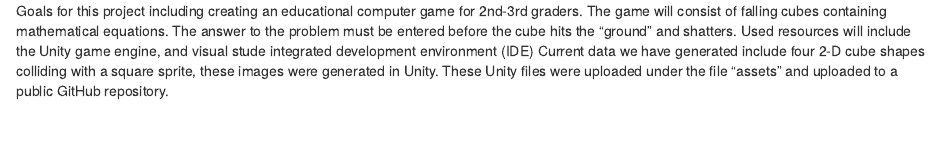
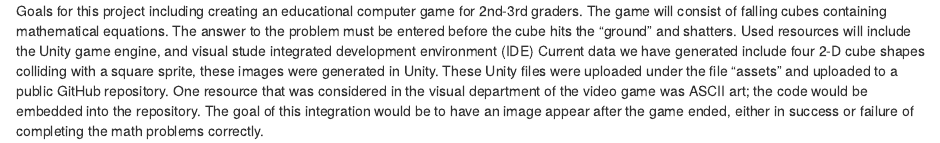
Before and after one commit to mwillie01/Computing-Capstone, an R Markdown document (Computing progressrprt.Rmd): the page in a window 1100 px wide, from its top. Rendered offline with R 4.5, knitr and Pandoc, with nearby package versions.

Commit message:
Update Computing progressrprt.Rmd

```diff
--- a/Computing progressrprt.Rmd
+++ b/Computing progressrprt.Rmd
@@ -3,3 +3,5 @@ The game will consist of falling cubes containing mathematical equations. The an
 Used resources will include the Unity game engine, and visual stude integrated development environment (IDE)
 Current data we have generated include four 2-D cube shapes colliding with a square sprite, these images were generated in Unity.
 These Unity files were uploaded under the file "assets" and uploaded to a public GitHub repository.
+One resource that was considered in the visual department of the video game was ASCII art; the code would be embedded into the repository.
+The goal of this integration would be to have an image appear after the game ended, either in success or failure of completing the math problems correctly.
```
